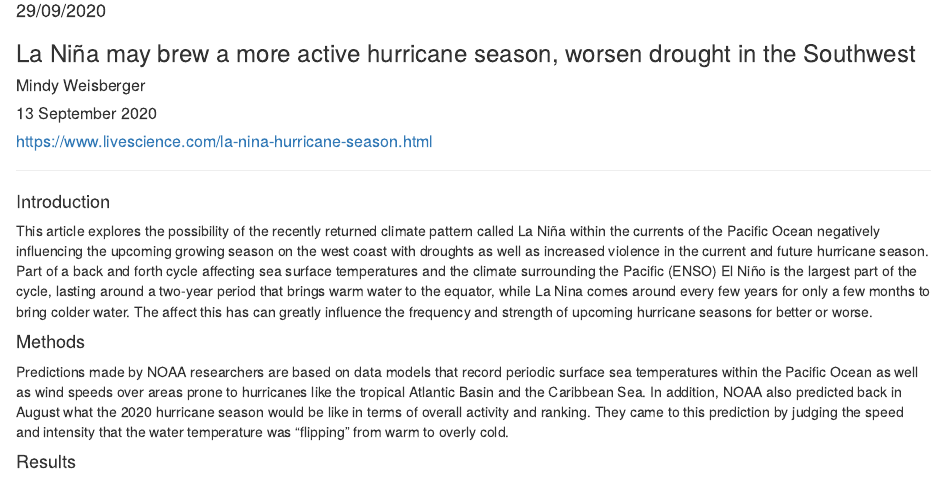
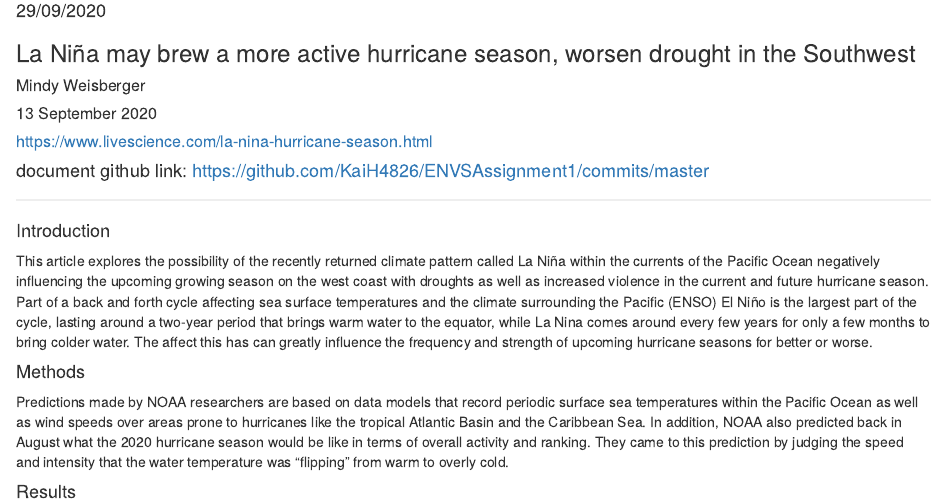
Before and after one commit to KaiH4826/ENVSAssignment1, an R Markdown document (Untitled.Rmd): the page in a window 1100 px wide, from 100 px down. The pictures show the output file Untitled.html that the author committed with the source, opened offline.

Commit message:
github link
added online github link to view commits

```diff
--- a/Untitled.Rmd
+++ b/Untitled.Rmd
@@ -14,6 +14,7 @@ knitr::opts_chunk$set(echo = TRUE)
 ##### 13 September 2020
 ##### https://www.livescience.com/la-nina-hurricane-season.html
 
+#### document github link: https://github.com/KaiH4826/ENVSAssignment1/commits/master
 ***
 #### Introduction
 This article explores the possibility of the recently returned climate pattern called La Niña within the currents of the Pacific Ocean negatively influencing the upcoming growing season on the west coast with droughts as well as increased violence in the current and future hurricane season. Part of a back and forth cycle affecting sea surface temperatures and the climate surrounding the Pacific (ENSO) El Niño is the largest part of the cycle, lasting around a two-year period that brings warm water to the equator, while La Nina comes around every few years for only a few months to bring colder water. The affect this has can greatly influence the frequency and strength of upcoming hurricane seasons for better or worse.
```
Also changed, not shown: Untitled.html.
